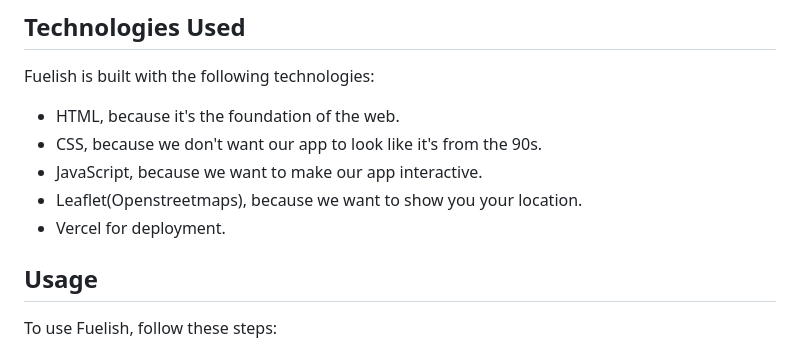
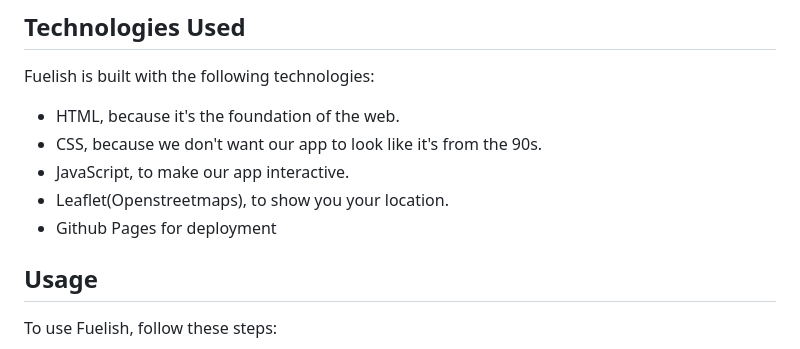
Before and after one commit to Doofenshmirtz-Evil-Incorp/Fuelish, a Markdown page: README.md, the part around the change. GitHub-like rendering.

Commit message:
update readme (#69)
* Update README.md

removed unused vercel tag

* Update README.md

refactored tech used

```diff
--- a/README.md
+++ b/README.md
@@ -47,9 +47,9 @@ Fuelish is built with the following technologies:
 
 - HTML, because it's the foundation of the web.
 - CSS, because we don't want our app to look like it's from the 90s.
-- JavaScript, because we want to make our app interactive.
-- Leaflet(Openstreetmaps), because we want to show you your location.
-- Vercel for deployment.
+- JavaScript, to make our app interactive.
+- Leaflet(Openstreetmaps), to show you your location.
+- Github Pages for deployment
 
 ## Usage
 
```
